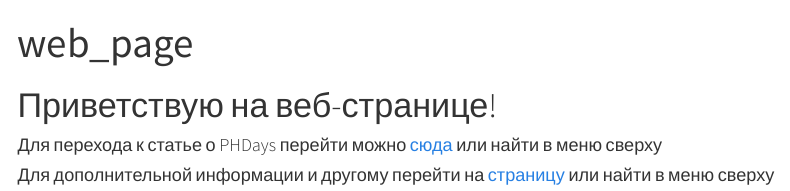
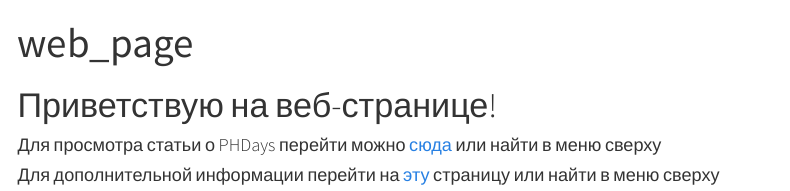
Before and after one commit to Sanches23rx/My_Web_Page, a Quarto document (index.qmd): the page in a window 1100 px wide, from its top. Rendered offline with R 4.5, knitr and Pandoc in place of Quarto, with nearby package versions; menus at the side of the page are left out.

Commit message:
new commit

```diff
--- a/index.qmd
+++ b/index.qmd
@@ -4,6 +4,6 @@ title: "web_page"
 
 # Приветствую на веб-странице!
 
-#### Для перехода к статье о PHDays перейти можно [сюда](https://sanches23rx.github.io/My_Web_Page/about.html) или найти в меню сверху
+#### Для просмотра статьи о PHDays перейти можно [сюда](https://sanches23rx.github.io/My_Web_Page/about.html) или найти в меню сверху
 
-#### Для дополнительной информации и другому перейти на [страницу](https://sanches23rx.github.io/My_Web_Page/dop.html) или найти в меню сверху
+#### Для дополнительной информации перейти на [эту](https://sanches23rx.github.io/My_Web_Page/dop.html) страницу или найти в меню сверху
```
Also changed, not shown: .quarto/idx/index.qmd.json, docs/search.json, 3 other files.
